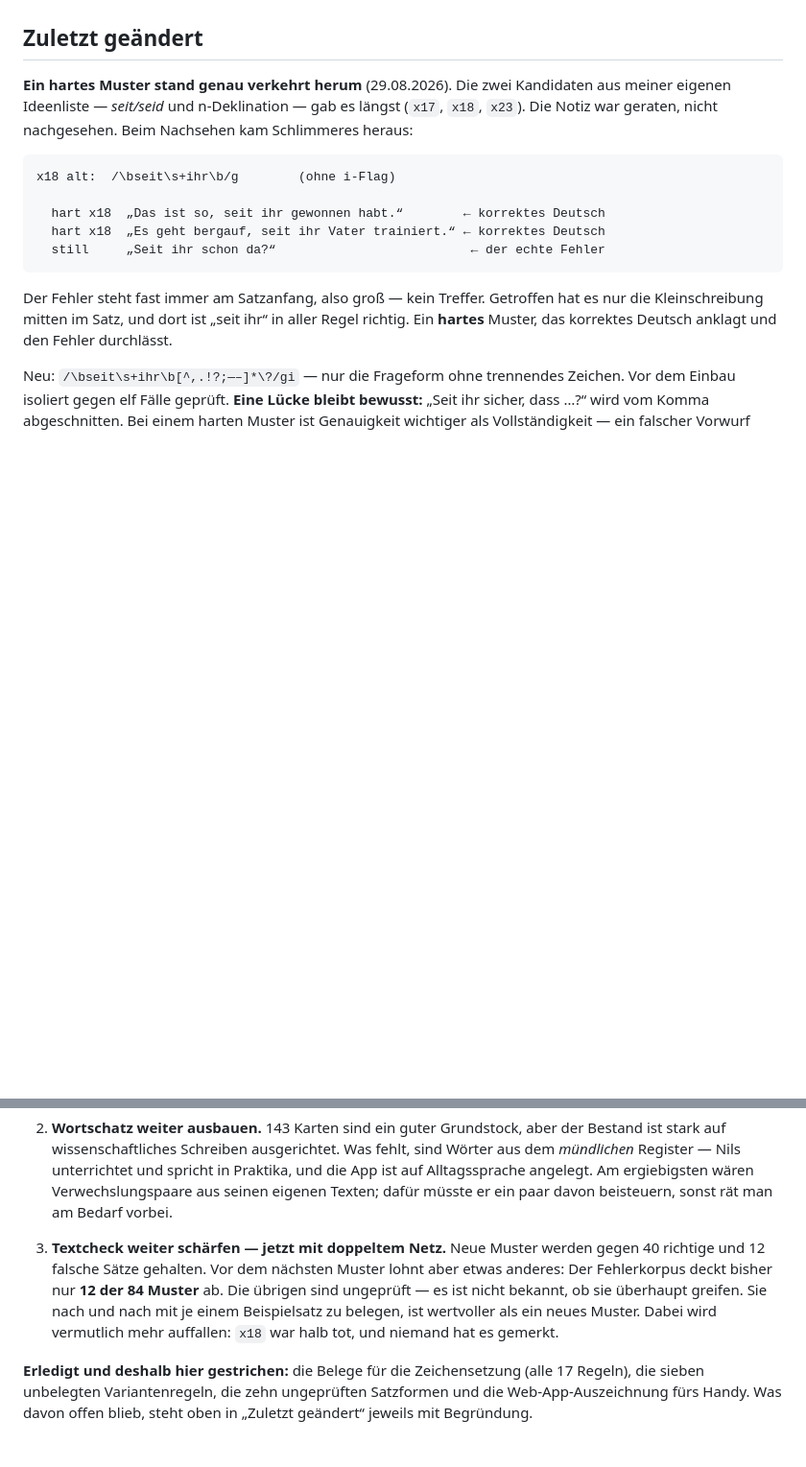
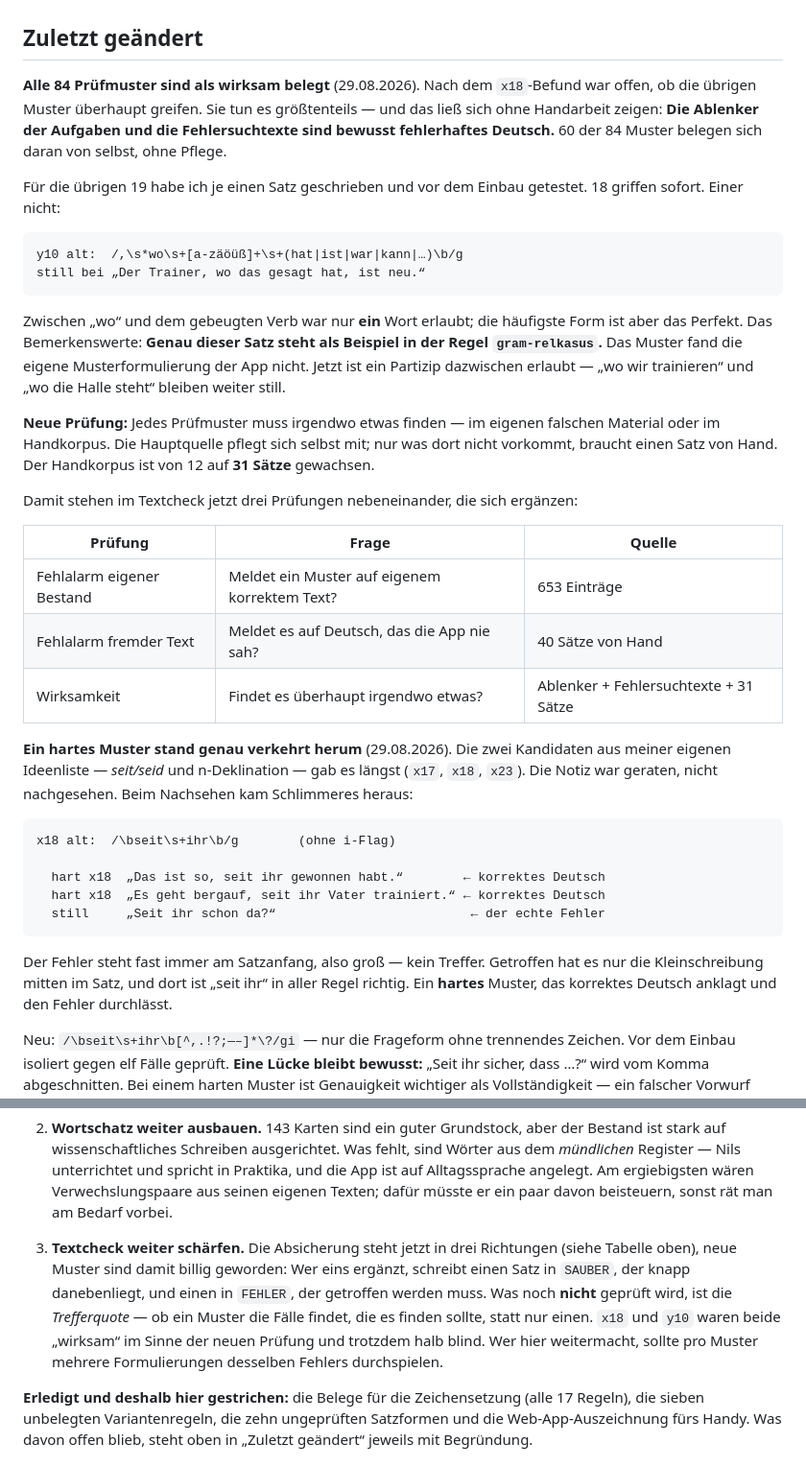
Before and after one commit to nilsotA/Deutsch-Trainer, a Markdown page: HANDOVER.md, 2 parts joined by grey strips. Shown at 96% size. GitHub-like rendering; blank space fills up the shorter version.

Commit message:
Übergabe: die drei Textcheck-Prüfungen und was sie nicht leisten
- Der y10-Befund: Das Muster fand den eigenen Beispielsatz der Regel nicht.
- Die drei Prüfungen als Tabelle, damit klar ist, welche Frage jede beantwortet.
- Ideenliste ehrlich gemacht: Geprüft wird Wirksamkeit, nicht Trefferquote.
  x18 und y10 wären beide „wirksam“ gewesen und trotzdem halb blind. Wer
  weitermacht, sollte pro Muster mehrere Formulierungen durchspielen.

Co-Authored-By: Claude Opus 5 <noreply@anthropic.com>
Claude-Session: https://claude.ai/code/session_01MWjq2ynLq4b2j8bQEkQphp

````diff
--- a/HANDOVER.md
+++ b/HANDOVER.md
@@ -63,6 +63,40 @@ bestimmt und sollte auch weiter der Maßstab sein:
 - „Nur Fehler“-Runde für gezieltes Nacharbeiten
 
 ## Zuletzt geändert
+
+**Alle 84 Prüfmuster sind als wirksam belegt** (29.08.2026). Nach dem `x18`-Befund war
+offen, ob die übrigen Muster überhaupt greifen. Sie tun es größtenteils — und das ließ
+sich ohne Handarbeit zeigen: **Die Ablenker der Aufgaben und die Fehlersuchtexte sind
+bewusst fehlerhaftes Deutsch.** 60 der 84 Muster belegen sich daran von selbst, ohne
+Pflege.
+
+Für die übrigen 19 habe ich je einen Satz geschrieben und vor dem Einbau getestet.
+18 griffen sofort. Einer nicht:
+
+```
+y10 alt:  /,\s*wo\s+[a-zäöüß]+\s+(hat|ist|war|kann|…)\b/g
+still bei „Der Trainer, wo das gesagt hat, ist neu.“
+```
+
+Zwischen „wo“ und dem gebeugten Verb war nur **ein** Wort erlaubt; die häufigste Form ist
+aber das Perfekt. Das Bemerkenswerte: **Genau dieser Satz steht als Beispiel in der Regel
+`gram-relkasus`.** Das Muster fand die eigene Musterformulierung der App nicht. Jetzt ist
+ein Partizip dazwischen erlaubt — „wo wir trainieren“ und „wo die Halle steht“ bleiben
+weiter still.
+
+**Neue Prüfung:** Jedes Prüfmuster muss irgendwo etwas finden — im eigenen falschen
+Material oder im Handkorpus. Die Hauptquelle pflegt sich selbst mit; nur was dort nicht
+vorkommt, braucht einen Satz von Hand. Der Handkorpus ist von 12 auf **31 Sätze**
+gewachsen.
+
+Damit stehen im Textcheck jetzt drei Prüfungen nebeneinander, die sich ergänzen:
+
+| Prüfung | Frage | Quelle |
+|---|---|---|
+| Fehlalarm eigener Bestand | Meldet ein Muster auf eigenem korrektem Text? | 653 Einträge |
+| Fehlalarm fremder Text | Meldet es auf Deutsch, das die App nie sah? | 40 Sätze von Hand |
+| Wirksamkeit | Findet es überhaupt irgendwo etwas? | Ablenker + Fehlersuchtexte + 31 Sätze |
+
 
 **Ein hartes Muster stand genau verkehrt herum** (29.08.2026). Die zwei Kandidaten aus
 meiner eigenen Ideenliste — *seit/seid* und n-Deklination — gab es längst (`x17`, `x18`,
@@ -580,12 +614,13 @@ Nach Nutzen sortiert, nichts davon ist angefangen:
    seinen eigenen Texten; dafür müsste er ein paar davon beisteuern, sonst rät man am
    Bedarf vorbei.
 
-3. **Textcheck weiter schärfen — jetzt mit doppeltem Netz.** Neue Muster werden gegen
-   40 richtige und 12 falsche Sätze gehalten. Vor dem nächsten Muster lohnt aber etwas
-   anderes: Der Fehlerkorpus deckt bisher nur **12 der 84 Muster** ab. Die übrigen sind
-   ungeprüft — es ist nicht bekannt, ob sie überhaupt greifen. Sie nach und nach mit je
-   einem Beispielsatz zu belegen, ist wertvoller als ein neues Muster. Dabei wird
-   vermutlich mehr auffallen: `x18` war halb tot, und niemand hat es gemerkt.
+3. **Textcheck weiter schärfen.** Die Absicherung steht jetzt in drei Richtungen (siehe
+   Tabelle oben), neue Muster sind damit billig geworden: Wer eins ergänzt, schreibt
+   einen Satz in `SAUBER`, der knapp danebenliegt, und einen in `FEHLER`, der getroffen
+   werden muss. Was noch **nicht** geprüft wird, ist die *Trefferquote* — ob ein Muster
+   die Fälle findet, die es finden sollte, statt nur einen. `x18` und `y10` waren beide
+   „wirksam“ im Sinne der neuen Prüfung und trotzdem halb blind. Wer hier weitermacht,
+   sollte pro Muster mehrere Formulierungen desselben Fehlers durchspielen.
 
 **Erledigt und deshalb hier gestrichen:** die Belege für die Zeichensetzung (alle 17
 Regeln), die sieben unbelegten Variantenregeln, die zehn ungeprüften Satzformen und die
````
